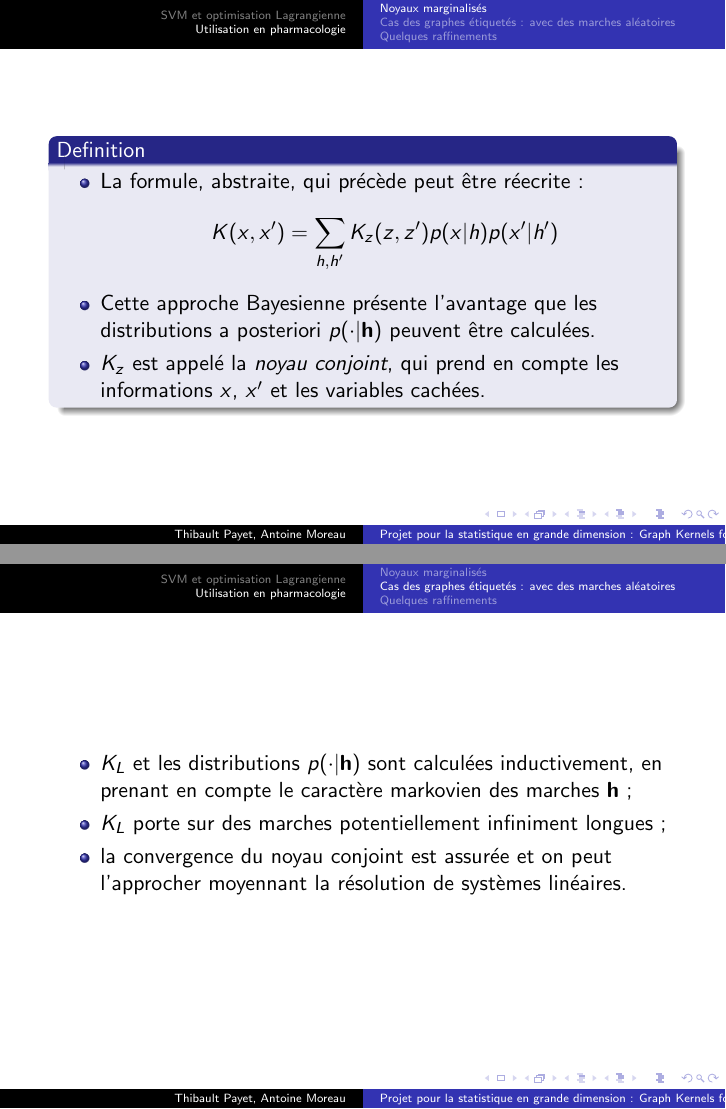
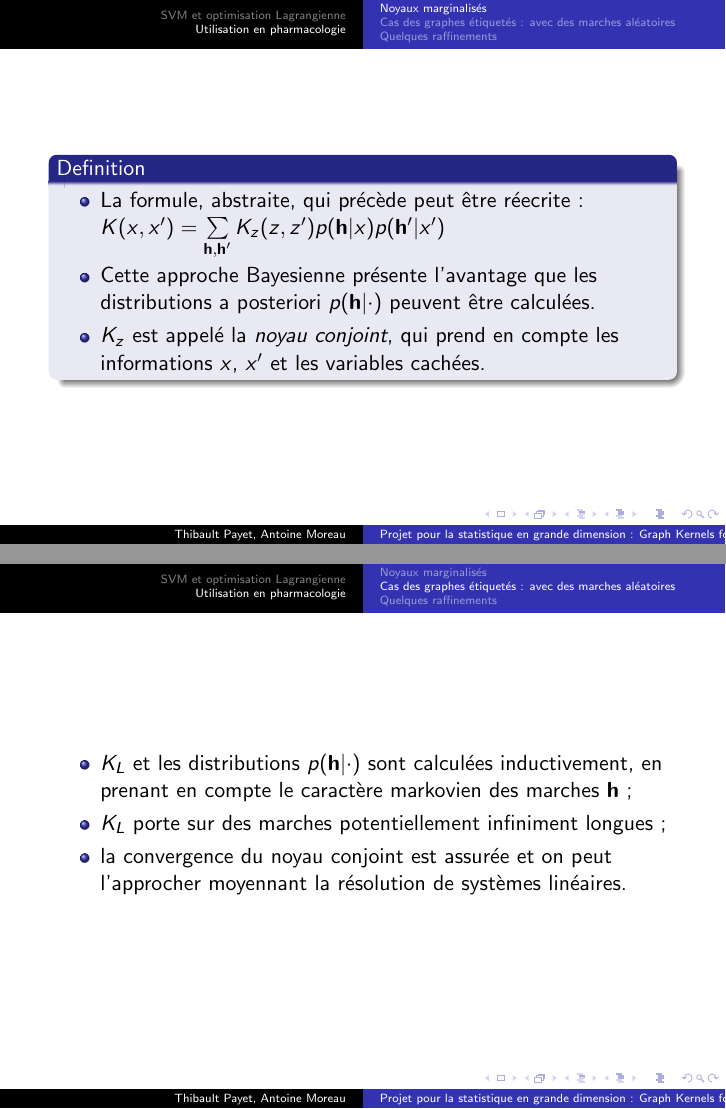
Before and after one commit to monwarez/molecular_graph, LaTeX slides (presentation.tex, which reads section_presentation/section2.tex): pages 20 and 29 of 34, joined at a grey line. Compiled offline with LaTeX, dvips and Ghostscript; a LaTeX package or settings file that is missing is left out.

Commit message:
Erreurs corrig\'ees (#5)

```diff
--- a/section_presentation/section2.tex
+++ b/section_presentation/section2.tex
@@ -13,8 +13,8 @@ o\g{u} $\h$ est une variable cach\'ee, parcourant un espace de probabilit\'e sur
 \begin{definition}<+->
 \begin{itemize}
 \item<+-> La formule, abstraite, qui pr\'ec\g{e}de peut \^etre r\'eecrite : %
-\[K(x,x')=\sum\limits_{h,h'}K_z(z,z')p(x|h)p(x'|h')\]
-\item<+-> Cette approche Bayesienne pr\'esente l'avantage que les distributions a posteriori $p(\cdot|\h)$ peuvent \^etre calcul\'ees.
+$K(x,x')=\sum\limits_{\h,\h'}K_z(z,z')p(\h|x)p(\h'|x')$
+\item<+-> Cette approche Bayesienne pr\'esente l'avantage que les distributions a posteriori $p(\h|\cdot)$ peuvent \^etre calcul\'ees.
 \item<+-> $K_z$ est appel\'e la \emph{noyau conjoint}, qui prend en compte les informations $x$, $x'$ et les variables cach\'ees.
 \end{itemize}
 \end{definition}
```
Also changed, not shown: section_presentation/section2.tex (4 more changed lines).
